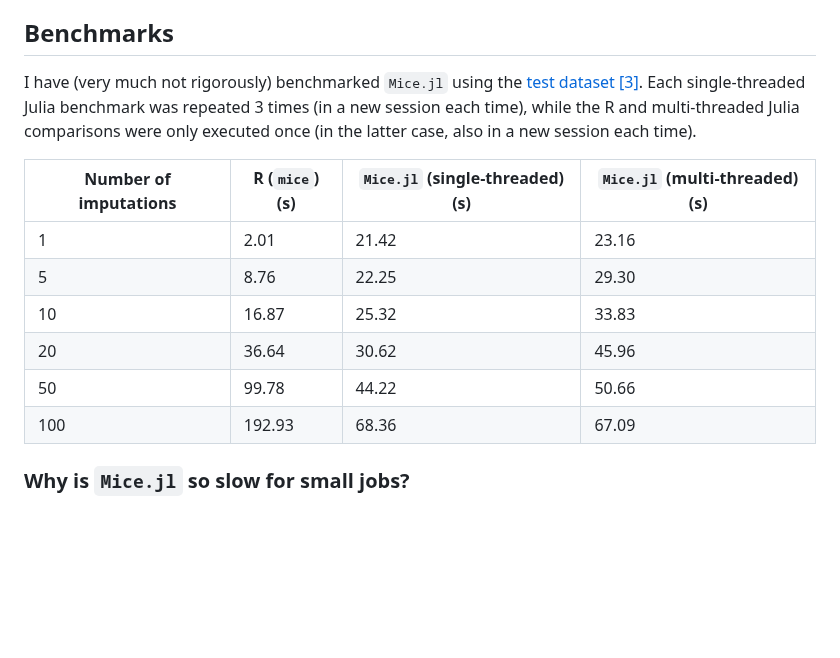
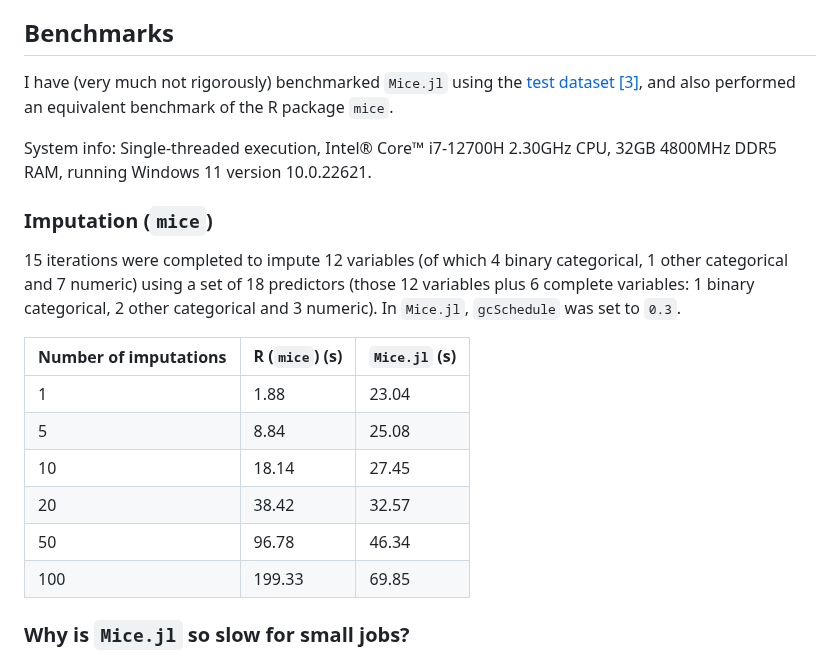
Before and after one commit to tom-metherell/Mice.jl, a Markdown page: README.md, the part around the change. Rendered like a GitHub page; blank space fills up the shorter version.

```diff
--- a/README.md
+++ b/README.md
@@ -114,16 +114,23 @@ For more information about multiple imputation by chained equations, and how to
 
 ## Benchmarks
 
-I have (very much not rigorously) benchmarked `Mice.jl` using the [test dataset](https://archive.ics.uci.edu/dataset/878) [[3]](#3). Each single-threaded Julia benchmark was repeated 3 times (in a new session each time), while the R and multi-threaded Julia comparisons were only executed once (in the latter case, also in a new session each time).
+I have (very much not rigorously) benchmarked `Mice.jl` using the [test dataset](https://archive.ics.uci.edu/dataset/878) [[3]](#3), and also performed an equivalent benchmark of the R package `mice`.
 
-| Number of imputations | R (`mice`) (s) | `Mice.jl` (single-threaded) (s) | `Mice.jl` (multi-threaded) (s)|
-| --- | --- | --- | --- |
-| 1 | 2.01 | 21.42 | 23.16 |
-| 5 | 8.76 | 22.25 | 29.30 |
-| 10 | 16.87 | 25.32 | 33.83 |
-| 20 | 36.64 | 30.62 | 45.96 |
-| 50 | 99.78 | 44.22 | 50.66 |
-| 100 | 192.93 | 68.36 | 67.09 |
+System info: Single-threaded execution, Intel® Core™ i7-12700H 2.30GHz CPU, 32GB 4800MHz DDR5 RAM, running Windows 11 version 10.0.22621.
+
+### Imputation (`mice`)
+
+15 iterations were completed to impute 12 variables (of which 4 binary categorical, 1 other categorical and 7 numeric) using a set of 18 predictors (those 12 variables plus 6 complete variables: 1 binary categorical, 2 other categorical and 3 numeric).
+In `Mice.jl`, `gcSchedule` was set to `0.3`.
+
+| Number of imputations | R (`mice`) (s) | `Mice.jl` (s) |
+| --- | --- | --- |
+| 1 | 1.88 | 23.04 |
+| 5 | 8.84 | 25.08 |
+| 10 | 18.14 | 27.45 |
+| 20 | 38.42 | 32.57 |
+| 50 | 96.78 | 46.34 |
+| 100 | 199.33 | 69.85 |
 
 ### Why is `Mice.jl` so slow for small jobs?
 
```
